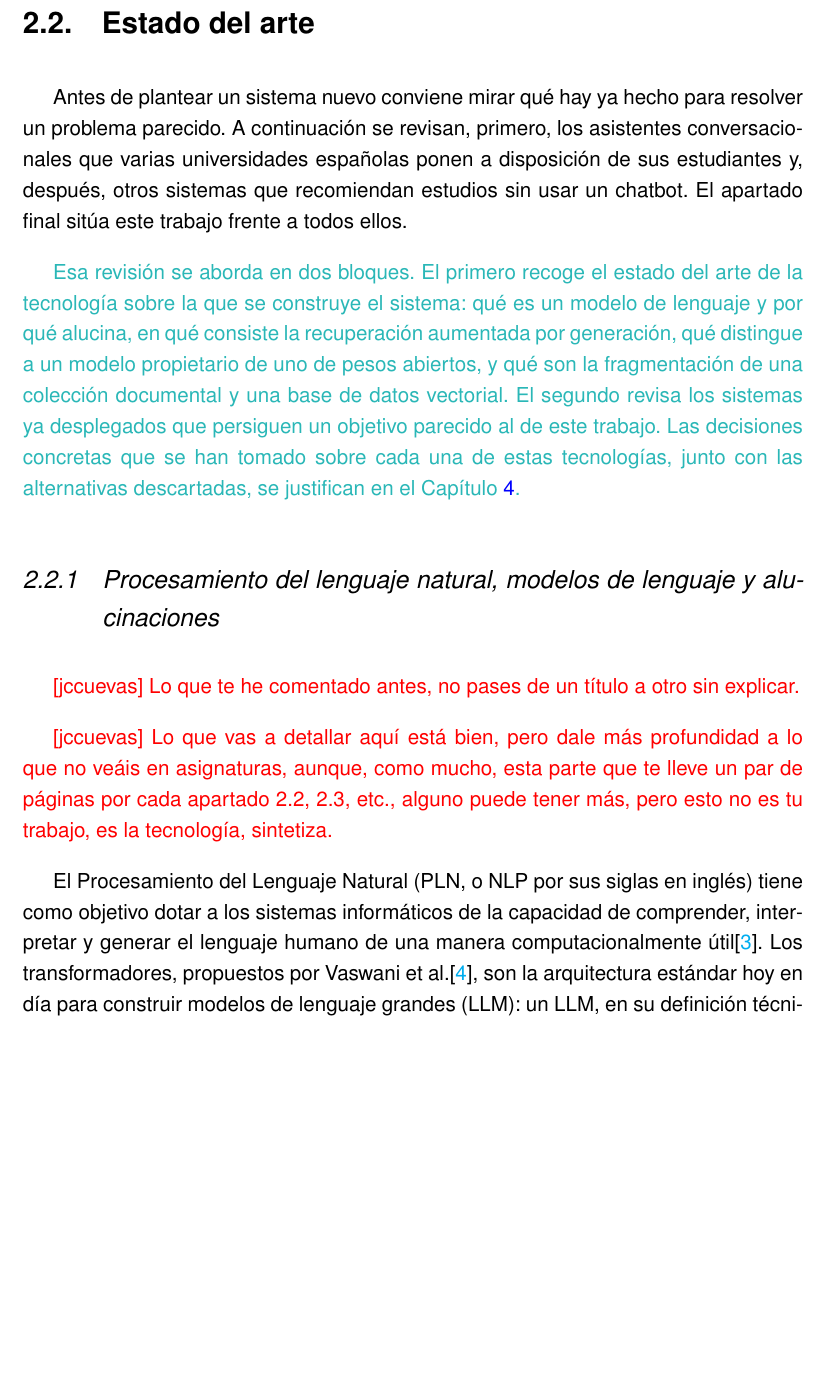
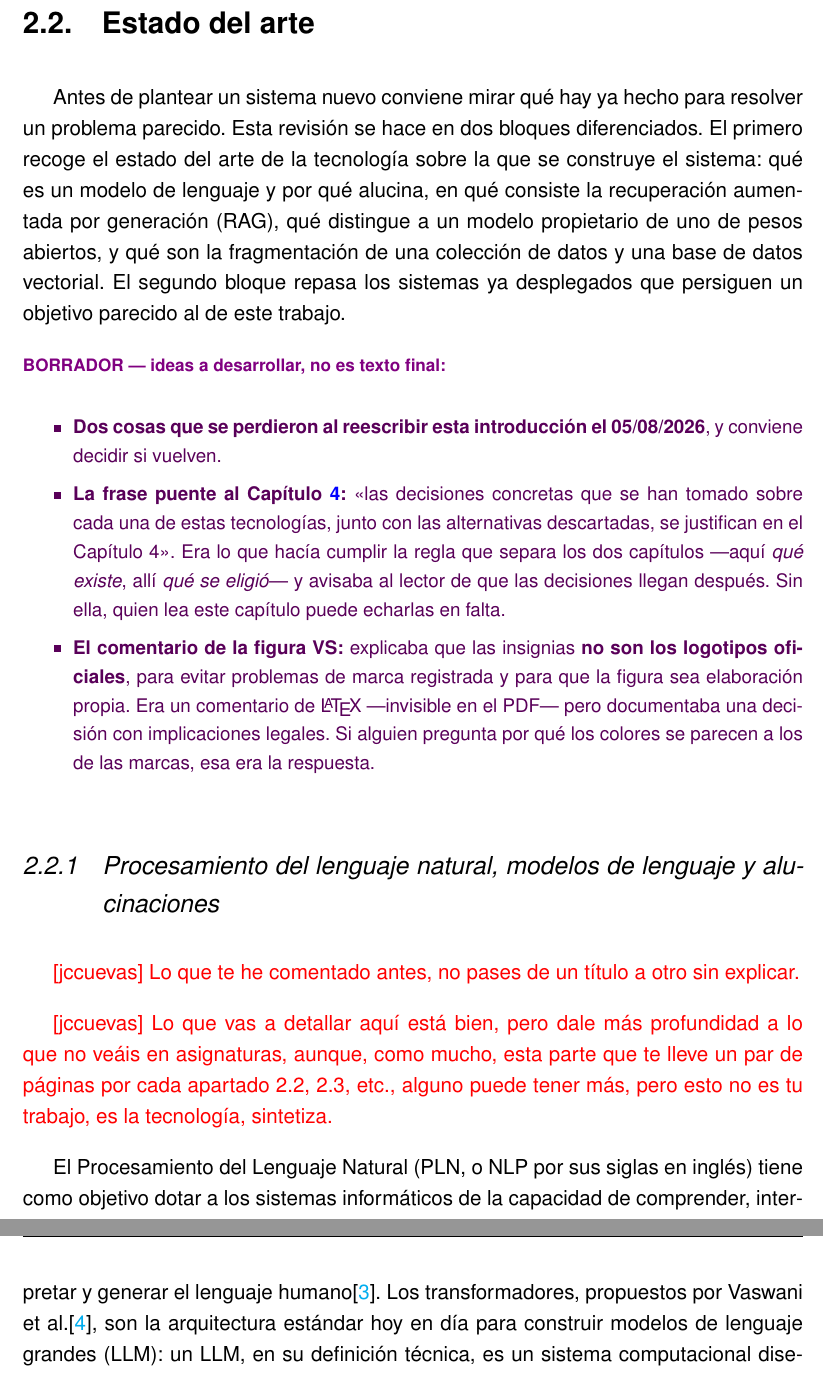
Before and after one commit to samubp10/tfg-recomendador-uja, a LaTeX document (memoria/main.tex, which reads memoria/capitulos/Antecedentes.tex): part of page 24 of 105 before the commit and two parts of pages 24 and 25 of 105 after it, the two joined at a grey line, cut so that both start at the same text, the shorter picture padded with empty space. Compiled offline with pdfLaTeX.

Commit message:
docs(IT-81): introducción del estado del arte y erratas del capítulo
La introducción anuncia ahora los dos bloques en que se divide el capítulo tras
recibir la teoría trasladada desde el Capítulo 4: primero la tecnología sobre
la que se construye el sistema, después los sistemas ya desplegados con un
objetivo parecido. Sin ese anuncio, el lector se encuentra con conceptos
técnicos donde esperaba trabajos relacionados y no sabe por qué.

Se corrigen cinco erratas: una frase que terminaba en «así como.» sin
completar, tres comas que habían sustituido a dos puntos rompiendo la
enumeración que introducían, y «una oferta titulaciones» sin la preposición.

Queda un borrador con dos cosas que la reescritura se llevó por delante y que
hay que decidir si vuelven. La primera es la frase puente al Capítulo 4, que es
la que hacía cumplir la regla que separa los dos capítulos: aquí qué existe,
allí qué se eligió. Sin ella, quien lea este capítulo puede echar en falta las
decisiones. La segunda es un comentario de LaTeX que documentaba que las
insignias de una figura no son los logotipos oficiales, cosa que tiene
implicaciones de marca registrada y que no se ve en el PDF: si nadie la
registra, esa respuesta se pierde.

```diff
--- a/memoria/capitulos/Antecedentes.tex
+++ b/memoria/capitulos/Antecedentes.tex
@@ -53,16 +53,24 @@ Por último, existen en internet comparadores genéricos y \textit{rankings} que
 \section{Estado del arte}
 \label{secc:estado_arte}
 
-Antes de plantear un sistema nuevo conviene mirar qué hay ya hecho para resolver un problema parecido. A continuación se revisan, primero, los asistentes conversacionales que varias universidades españolas ponen a disposición de sus estudiantes y, después, otros sistemas que recomiendan estudios sin usar un chatbot. El apartado final sitúa este trabajo frente a todos ellos.
+Antes de plantear un sistema nuevo conviene mirar qué hay ya hecho para resolver un problema parecido. Esta revisión se hace en dos bloques diferenciados. El primero recoge el estado del arte de la tecnología sobre la que se construye el sistema: qué es un modelo de lenguaje y por qué alucina, en qué consiste la recuperación aumentada por generación (RAG), qué distingue a un modelo propietario de uno de pesos abiertos, y qué son la fragmentación de una colección de datos y una base de datos vectorial. El segundo bloque repasa los sistemas ya desplegados que persiguen un objetivo parecido al de este trabajo.
 
-\textcolor{borrador2}{Esa revisión se aborda en dos bloques. El primero recoge el estado del
-  arte de la tecnología sobre la que se construye el sistema: qué es un modelo de lenguaje y
-  por qué alucina, en qué consiste la recuperación aumentada por generación, qué distingue a
-  un modelo propietario de uno de pesos abiertos, y qué son la fragmentación de una colección
-  documental y una base de datos vectorial. El segundo revisa los sistemas ya desplegados que
-  persiguen un objetivo parecido al de este trabajo. Las decisiones concretas que se han
-  tomado sobre cada una de estas tecnologías, junto con las alternativas descartadas, se
-  justifican en el Capítulo~\ref{cap:materialesymetodos}.}
+\begin{borrador}
+  \item \textbf{Dos cosas que se perdieron al reescribir esta introducción el 05/08/2026}, y
+  conviene decidir si vuelven.
+  \item \textbf{La frase puente al Capítulo~\ref{cap:materialesymetodos}:} «las decisiones
+  concretas que se han tomado sobre cada una de estas tecnologías, junto con las alternativas
+  descartadas, se justifican en el Capítulo~4». Era lo que hacía cumplir la regla que separa
+  los dos capítulos ---aquí \emph{qué existe}, allí \emph{qué se eligió}--- y avisaba al
+  lector de que las decisiones llegan después. Sin ella, quien lea este capítulo puede
+  echarlas en falta.
+  \item \textbf{El comentario de la figura VS:} explicaba que las insignias \textbf{no son
+    los logotipos oficiales}, para evitar problemas de marca registrada y para que la figura
+  sea elaboración propia. Era un comentario de \LaTeX{} ---invisible en el PDF--- pero
+  documentaba una decisión con implicaciones legales. Si alguien pregunta por qué los colores
+  se parecen a los de las marcas, esa era la respuesta.
+\end{borrador}
+
 
 \subsection{Procesamiento del lenguaje natural, modelos de lenguaje y alucinaciones}
 
@@ -70,7 +78,7 @@ Antes de plantear un sistema nuevo conviene mirar qué hay ya hecho para resolve
 
 \textcolor{red}{[jccuevas] Lo que vas a detallar aquí está bien, pero dale más profundidad a lo que no veáis en asignaturas, aunque, como mucho, esta parte que te lleve un par de páginas por cada apartado 2.2, 2.3, etc., alguno puede tener más, pero esto no es tu trabajo, es la tecnología, sintetiza.}
 
-El Procesamiento del Lenguaje Natural (PLN, o NLP por sus siglas en inglés) tiene como objetivo dotar a los sistemas informáticos de la capacidad de comprender, interpretar y generar el lenguaje humano de una manera computacionalmente útil\cite{jurafsky2026slp3}. Los transformadores, propuestos por Vaswani et al.\cite{vaswani2017attention}, son la arquitectura estándar hoy en día para construir modelos de lenguaje grandes (LLM): un LLM, en su definición técnica, es un sistema computacional diseñado para predecir la probabilidad de la siguiente palabra a partir de un contexto o historial de palabras anteriores.
+El Procesamiento del Lenguaje Natural (PLN, o NLP por sus siglas en inglés) tiene como objetivo dotar a los sistemas informáticos de la capacidad de comprender, interpretar y generar el lenguaje humano\cite{jurafsky2026slp3}. Los transformadores, propuestos por Vaswani et al.\cite{vaswani2017attention}, son la arquitectura estándar hoy en día para construir modelos de lenguaje grandes (LLM): un LLM, en su definición técnica, es un sistema computacional diseñado para predecir la probabilidad de la siguiente palabra a partir de un contexto o historial de palabras anteriores.
 
 Las alucinaciones en la generación de lenguaje natural (NLG, por sus siglas en inglés) son aquellos contenidos generados que carecen de sentido o que no son fieles al texto de origen proporcionado; estas se pueden dividir en dos grandes categorías\cite{ji2023hallucination}:
 
```
Also changed, not shown: memoria/capitulos/Antecedentes.tex (9 more changed lines).
